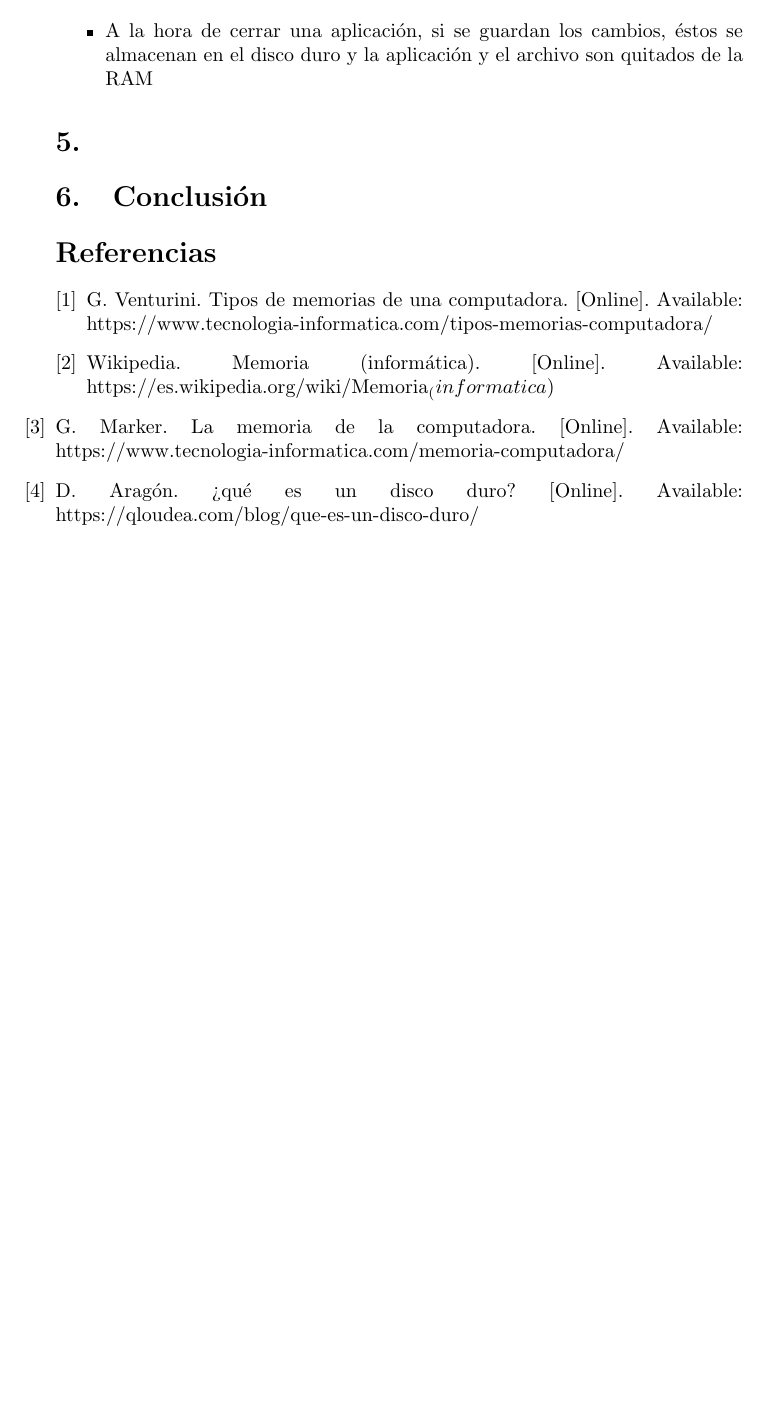
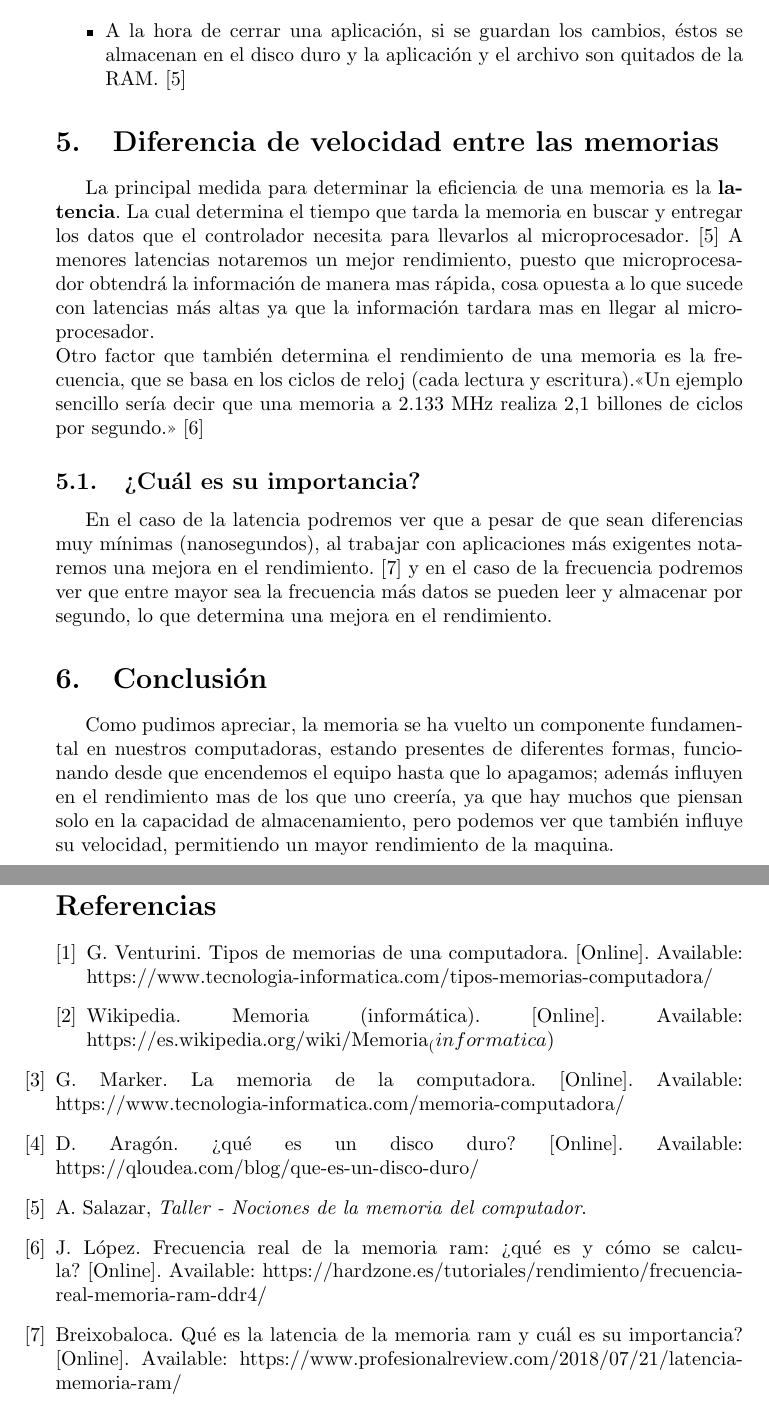
Before and after one commit to OscarG356/proyecto_latex, a LaTeX document (main.tex, which reads references.bib): part of page 7 of 7 before the commit and two parts of pages 7 and 8 of 8 after it, the two joined at a grey line, cut so that both start at the same text, the shorter picture padded with empty space. Compiled offline with pdfLaTeX.

Commit message:
Doy solución al ultimo punto y agrego conclusión, falta solucionar errores

```diff
--- a/main.tex
+++ b/main.tex
@@ -117,13 +117,21 @@ Mucho se ha hablado acerca de la importancia de los distintos tipos de memoria p
 
 \item Ya con el sistema operativo cargado podemos comenzar a trabajar con nuestros programas y aplicaciones. Pero para no utilizar toda la memoria solo se cargan las partes esenciales, dejando las otras partes de los programas en la memoria virtual para luego cargarlos en la RAM cuando sea necesario.
 
-\item A la hora de cerrar una aplicación, si se guardan los cambios, éstos se almacenan en el disco duro y la aplicación y el archivo son quitados de la RAM
+\item A la hora de cerrar una aplicación, si se guardan los cambios, éstos se almacenan en el disco duro y la aplicación y el archivo son quitados de la RAM. \cite{referencia}
 
 \end{itemize}
 
-\section{}
+\section{Diferencia de velocidad entre las memorias} \label{contenido}
+La principal medida para determinar la eficiencia de una memoria es la \textbf{latencia}. La cual determina el tiempo que tarda la memoria en buscar y entregar los datos que el controlador necesita para llevarlos al microprocesador.\cite{referencia}
+A menores latencias notaremos un mejor rendimiento, puesto que microprocesador obtendrá la información de manera mas rápida, cosa opuesta a lo que sucede con latencias más altas ya que la información tardara mas en llegar al microprocesador. \\
+Otro factor que también determina el rendimiento de una memoria es la frecuencia, que se basa en los ciclos de reloj (cada lectura y escritura).<<Un ejemplo sencillo sería decir que una memoria a 2.133 MHz realiza 2,1 billones de ciclos por segundo.>>\cite{frecuencia}
+
+\subsection{¿Cuál es su importancia?}
+En el caso de la latencia podremos ver que a pesar de que  sean diferencias muy mínimas (nanosegundos), al trabajar con aplicaciones más exigentes notaremos una mejora en el rendimiento.\cite{latencia}
+y en el caso de la frecuencia podremos ver que entre mayor sea la frecuencia más datos se pueden leer y almacenar por segundo, lo que determina una mejora en el rendimiento.
 
 \section{Conclusión} \label{conclulsion}
+Como pudimos apreciar, la memoria se ha vuelto un componente fundamental en nuestros computadoras, estando presentes de diferentes formas, funcionando desde que encendemos el equipo hasta que lo apagamos; además influyen en el rendimiento mas de los que uno creería, ya que hay muchos que piensan solo en la capacidad de almacenamiento, pero podemos ver que también influye su velocidad, permitiendo un mayor rendimiento de la maquina.
 
 \bibliographystyle{IEEEtran}
 \bibliography{references}
--- a/references.bib
+++ b/references.bib
@@ -30,3 +30,7 @@
     addendum = "(accessed: 06.09.2020)",
     keywords = "disco_duro"
 }
+
+@inbook{referencia,
+    author = "Augusto Salazar",
+    title = "Taller - Nociones de la memoria del computador",
@@ -32,0 +43,11 @@
+@online{latencia,
+    author = "Breixobaloca",
+    title = "Qué es la latencia de la Memoria RAM y cuál es su importancia?",
+    url = "https://www.profesionalreview.com/2018/07/21/latencia-memoria-ram/",
+    addendum = "(accessed: 07.09.2020)",
+    keywords = "latencia_ram"
+}
+
+@online{frecuencia,
+    author = "Javier López",
+    title = "Frecuencia real de la memoria RAM: ¿qué es y cómo se calcula?",
```
Also changed, not shown: Investigaci_n_Latex.pdf, references.bib (10 more changed lines).
